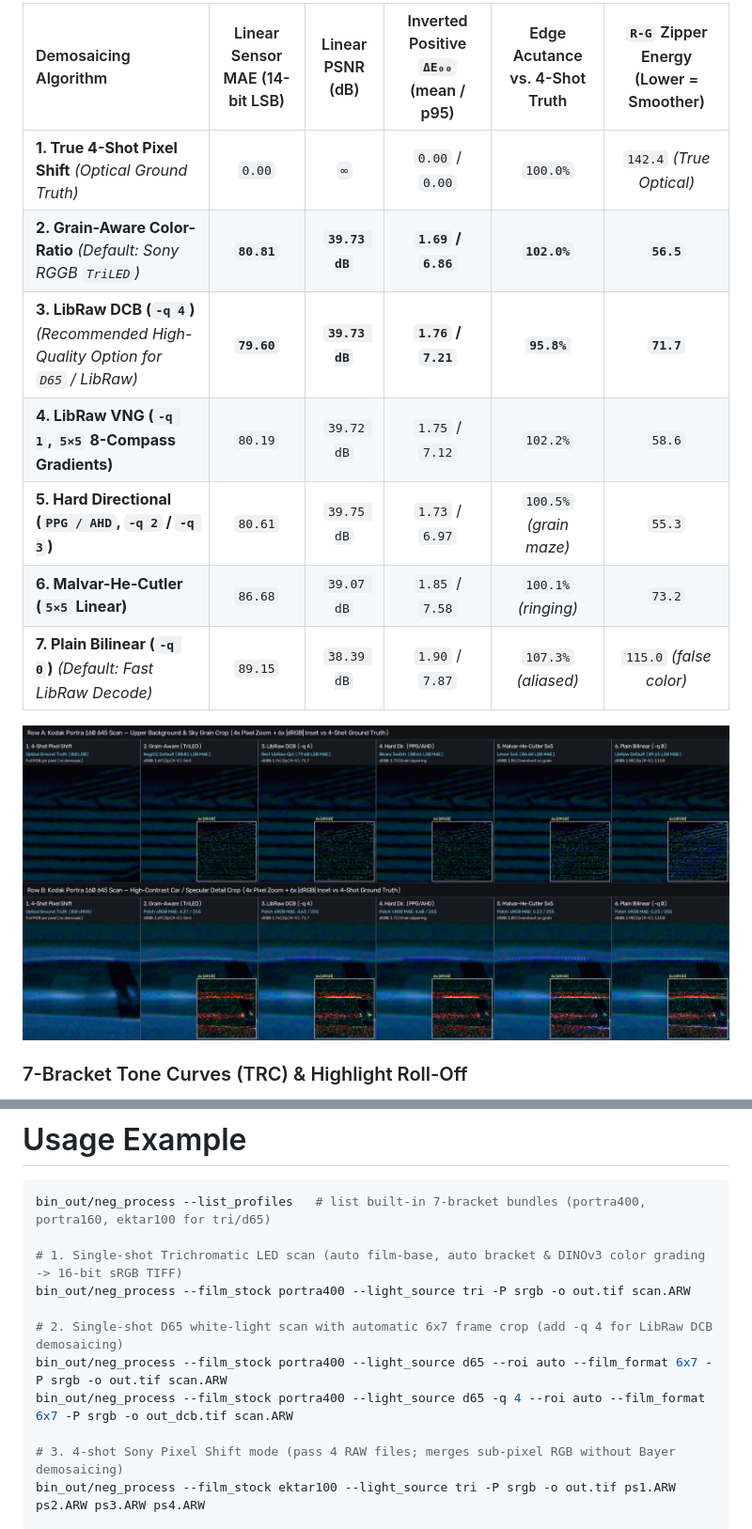
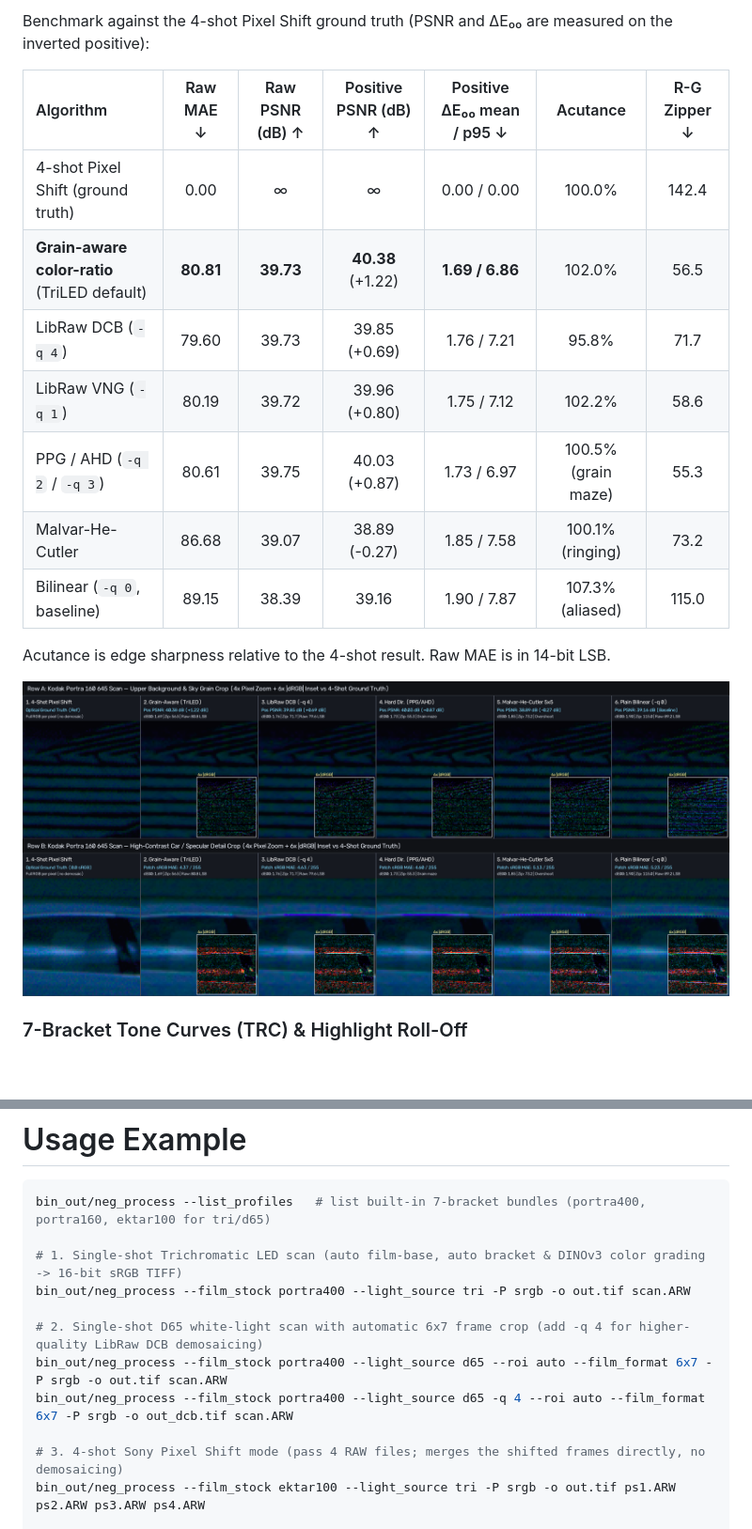
Before and after one commit to arufahc/negicc, a Markdown page: README.md, 2 parts joined by grey strips. Shown at 94% size. Drawn GitHub-style; pictures changed too: samples/demosaic_comparison.png; blank space fills up the shorter version.

Commit message:
Simplify demosaicing documentation and add positive PSNR to README

```diff
--- a/README.md
+++ b/README.md
@@ -44,13 +46,17 @@ To preserve authentic film grain and edge acutance without false-color fringes,
 
-| Demosaicing Algorithm | Linear Sensor MAE (14-bit LSB) | Linear PSNR (dB) | Inverted Positive `ΔE₀₀` (mean / p95) | Edge Acutance vs. 4-Shot Truth | `R-G` Zipper Energy (Lower = Smoother) |
-| :--- | :---: | :---: | :---: | :---: | :---: |
-| **1. True 4-Shot Pixel Shift** *(Optical Ground Truth)* | `0.00` | `∞` | `0.00` / `0.00` | `100.0%` | `142.4` *(True Optical)* |
-| **2. Grain-Aware Color-Ratio** *(Default: Sony RGGB `TriLED`)* | **`80.81`** | **`39.73 dB`** | **`1.69` / `6.86`** | **`102.0%`** | **`56.5`** |
-| **3. LibRaw DCB (`-q 4`)** *(Recommended High-Quality Option for `D65` / LibRaw)* | **`79.60`** | **`39.73 dB`** | **`1.76` / `7.21`** | **`95.8%`** | **`71.7`** |
-| **4. LibRaw VNG (`-q 1`, `5×5` 8-Compass Gradients)** | `80.19` | `39.72 dB` | `1.75` / `7.12` | `102.2%` | `58.6` |
-| **5. Hard Directional (`PPG / AHD`, `-q 2` / `-q 3`)** | `80.61` | `39.75 dB` | `1.73` / `6.97` | `100.5%` *(grain maze)* | `55.3` |
-| **6. Malvar-He-Cutler (`5×5` Linear)** | `86.68` | `39.07 dB` | `1.85` / `7.58` | `100.1%` *(ringing)* | `73.2` |
-| **7. Plain Bilinear (`-q 0`)** *(Default: Fast LibRaw Decode)* | `89.15` | `38.39 dB` | `1.90` / `7.87` | `107.3%` *(aliased)* | `115.0` *(false color)* |
+Benchmark against the 4-shot Pixel Shift ground truth (PSNR and ΔE₀₀ are measured on the inverted positive):
+
+| Algorithm | Raw MAE ↓ | Raw PSNR (dB) ↑ | Positive PSNR (dB) ↑ | Positive ΔE₀₀ mean / p95 ↓ | Acutance | R-G Zipper ↓ |
+| :--- | :---: | :---: | :---: | :---: | :---: | :---: |
+| 4-shot Pixel Shift (ground truth) | 0.00 | ∞ | ∞ | 0.00 / 0.00 | 100.0% | 142.4 |
+| **Grain-aware color-ratio** (TriLED default) | **80.81** | **39.73** | **40.38** (+1.22) | **1.69 / 6.86** | 102.0% | 56.5 |
+| LibRaw DCB (`-q 4`) | 79.60 | 39.73 | 39.85 (+0.69) | 1.76 / 7.21 | 95.8% | 71.7 |
+| LibRaw VNG (`-q 1`) | 80.19 | 39.72 | 39.96 (+0.80) | 1.75 / 7.12 | 102.2% | 58.6 |
+| PPG / AHD (`-q 2` / `-q 3`) | 80.61 | 39.75 | 40.03 (+0.87) | 1.73 / 6.97 | 100.5% (grain maze) | 55.3 |
+| Malvar-He-Cutler | 86.68 | 39.07 | 38.89 (-0.27) | 1.85 / 7.58 | 100.1% (ringing) | 73.2 |
+| Bilinear (`-q 0`, baseline) | 89.15 | 38.39 | 39.16 | 1.90 / 7.87 | 107.3% (aliased) | 115.0 |
+
+Acutance is edge sharpness relative to the 4-shot result. Raw MAE is in 14-bit LSB.
 
 ![Demosaicing Algorithm Comparison](samples/demosaic_comparison.png)
 
@@ -120,11 +126,11 @@ bin_out/neg_process --list_profiles   # list built-in 7-bracket bundles (portra4
 # 1. Single-shot Trichromatic LED scan (auto film-base, auto bracket & DINOv3 color grading -> 16-bit sRGB TIFF)
 bin_out/neg_process --film_stock portra400 --light_source tri -P srgb -o out.tif scan.ARW
 
-# 2. Single-shot D65 white-light scan with automatic 6x7 frame crop (add -q 4 for LibRaw DCB demosaicing)
+# 2. Single-shot D65 white-light scan with automatic 6x7 frame crop (add -q 4 for higher-quality LibRaw DCB demosaicing)
 bin_out/neg_process --film_stock portra400 --light_source d65 --roi auto --film_format 6x7 -P srgb -o out.tif scan.ARW
 bin_out/neg_process --film_stock portra400 --light_source d65 -q 4 --roi auto --film_format 6x7 -P srgb -o out_dcb.tif scan.ARW
 
-# 3. 4-shot Sony Pixel Shift mode (pass 4 RAW files; merges sub-pixel RGB without Bayer demosaicing)
+# 3. 4-shot Sony Pixel Shift mode (pass 4 RAW files; merges the shifted frames directly, no demosaicing)
 bin_out/neg_process --film_stock ektar100 --light_source tri -P srgb -o out.tif ps1.ARW ps2.ARW ps3.ARW ps4.ARW
 
 # 4. 3-shot sequential R, G, B LED capture (use identity color correction — zero sensor crosstalk)
```
Also changed, not shown: other parts of README.md (+12 -10 lines).
